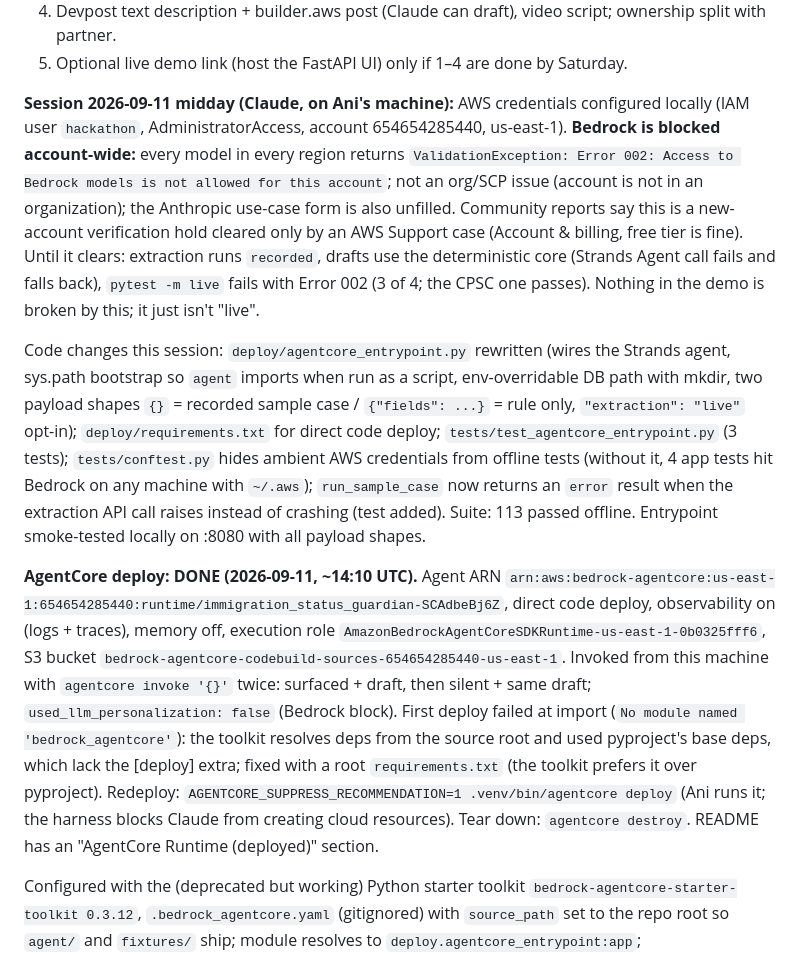
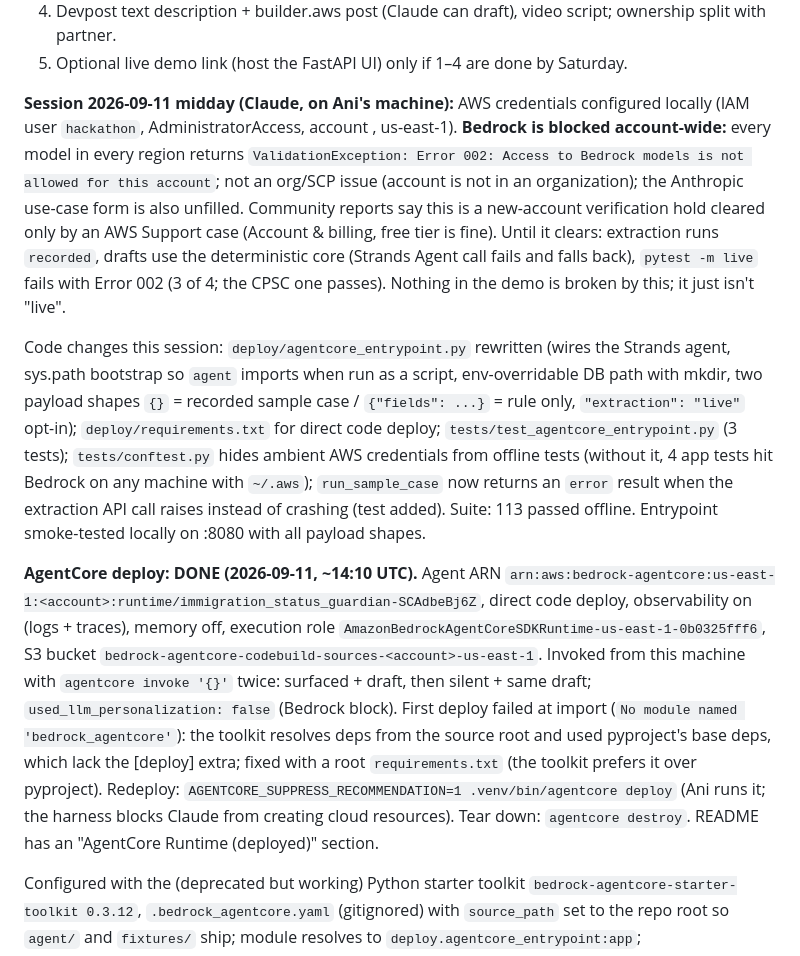
Before and after one commit to anikeitvadi/agents-for-humans, a Markdown page: HANDOFF.md, the part around the change. Rendered like a GitHub page.

```diff
--- a/HANDOFF.md
+++ b/HANDOFF.md
@@ -96,11 +96,11 @@ What changed, by area:
 5. Optional live demo link (host the FastAPI UI) only if 1–4 are done by Saturday.
 
 
-**Session 2026-09-11 midday (Claude, on Ani's machine):** AWS credentials configured locally (IAM user `hackathon`, AdministratorAccess, account 654654285440, us-east-1). **Bedrock is blocked account-wide:** every model in every region returns `ValidationException: Error 002: Access to Bedrock models is not allowed for this account`; not an org/SCP issue (account is not in an organization); the Anthropic use-case form is also unfilled. Community reports say this is a new-account verification hold cleared only by an AWS Support case (Account & billing, free tier is fine). Until it clears: extraction runs `recorded`, drafts use the deterministic core (Strands Agent call fails and falls back), `pytest -m live` fails with Error 002 (3 of 4; the CPSC one passes). Nothing in the demo is broken by this; it just isn't "live".
+**Session 2026-09-11 midday (Claude, on Ani's machine):** AWS credentials configured locally (IAM user `hackathon`, AdministratorAccess, account <account>, us-east-1). **Bedrock is blocked account-wide:** every model in every region returns `ValidationException: Error 002: Access to Bedrock models is not allowed for this account`; not an org/SCP issue (account is not in an organization); the Anthropic use-case form is also unfilled. Community reports say this is a new-account verification hold cleared only by an AWS Support case (Account & billing, free tier is fine). Until it clears: extraction runs `recorded`, drafts use the deterministic core (Strands Agent call fails and falls back), `pytest -m live` fails with Error 002 (3 of 4; the CPSC one passes). Nothing in the demo is broken by this; it just isn't "live".
 
 Code changes this session: `deploy/agentcore_entrypoint.py` rewritten (wires the Strands agent, sys.path bootstrap so `agent` imports when run as a script, env-overridable DB path with mkdir, two payload shapes `{}` = recorded sample case / `{"fields": ...}` = rule only, `"extraction": "live"` opt-in); `deploy/requirements.txt` for direct code deploy; `tests/test_agentcore_entrypoint.py` (3 tests); `tests/conftest.py` hides ambient AWS credentials from offline tests (without it, 4 app tests hit Bedrock on any machine with `~/.aws`); `run_sample_case` now returns an `error` result when the extraction API call raises instead of crashing (test added). Suite: 113 passed offline. Entrypoint smoke-tested locally on :8080 with all payload shapes.
 
-**AgentCore deploy: DONE (2026-09-11, ~14:10 UTC).** Agent ARN `arn:aws:bedrock-agentcore:us-east-1:654654285440:runtime/immigration_status_guardian-SCAdbeBj6Z`, direct code deploy, observability on (logs + traces), memory off, execution role `AmazonBedrockAgentCoreSDKRuntime-us-east-1-0b0325fff6`, S3 bucket `bedrock-agentcore-codebuild-sources-654654285440-us-east-1`. Invoked from this machine with `agentcore invoke '{}'` twice: surfaced + draft, then silent + same draft; `used_llm_personalization: false` (Bedrock block). First deploy failed at import (`No module named 'bedrock_agentcore'`): the toolkit resolves deps from the source root and used pyproject's base deps, which lack the [deploy] extra; fixed with a root `requirements.txt` (the toolkit prefers it over pyproject). Redeploy: `AGENTCORE_SUPPRESS_RECOMMENDATION=1 .venv/bin/agentcore deploy` (Ani runs it; the harness blocks Claude from creating cloud resources). Tear down: `agentcore destroy`. README has an "AgentCore Runtime (deployed)" section.
+**AgentCore deploy: DONE (2026-09-11, ~14:10 UTC).** Agent ARN `arn:aws:bedrock-agentcore:us-east-1:<account>:runtime/immigration_status_guardian-SCAdbeBj6Z`, direct code deploy, observability on (logs + traces), memory off, execution role `AmazonBedrockAgentCoreSDKRuntime-us-east-1-0b0325fff6`, S3 bucket `bedrock-agentcore-codebuild-sources-<account>-us-east-1`. Invoked from this machine with `agentcore invoke '{}'` twice: surfaced + draft, then silent + same draft; `used_llm_personalization: false` (Bedrock block). First deploy failed at import (`No module named 'bedrock_agentcore'`): the toolkit resolves deps from the source root and used pyproject's base deps, which lack the [deploy] extra; fixed with a root `requirements.txt` (the toolkit prefers it over pyproject). Redeploy: `AGENTCORE_SUPPRESS_RECOMMENDATION=1 .venv/bin/agentcore deploy` (Ani runs it; the harness blocks Claude from creating cloud resources). Tear down: `agentcore destroy`. README has an "AgentCore Runtime (deployed)" section.
 
 Configured with the (deprecated but working) Python starter toolkit `bedrock-agentcore-starter-toolkit 0.3.12`, `.bedrock_agentcore.yaml` (gitignored) with `source_path` set to the repo root so `agent/` and `fixtures/` ship; module resolves to `deploy.agentcore_entrypoint:app`; direct_code_deploy, memory disabled, OTEL on, execution role + S3 auto-create. Deployed, see above. AWS now recommends the Node CLI `npm install -g @aws/agentcore`; the Python toolkit still deploys.
 
```
Also changed, not shown: README.md (+2 -2 lines).
